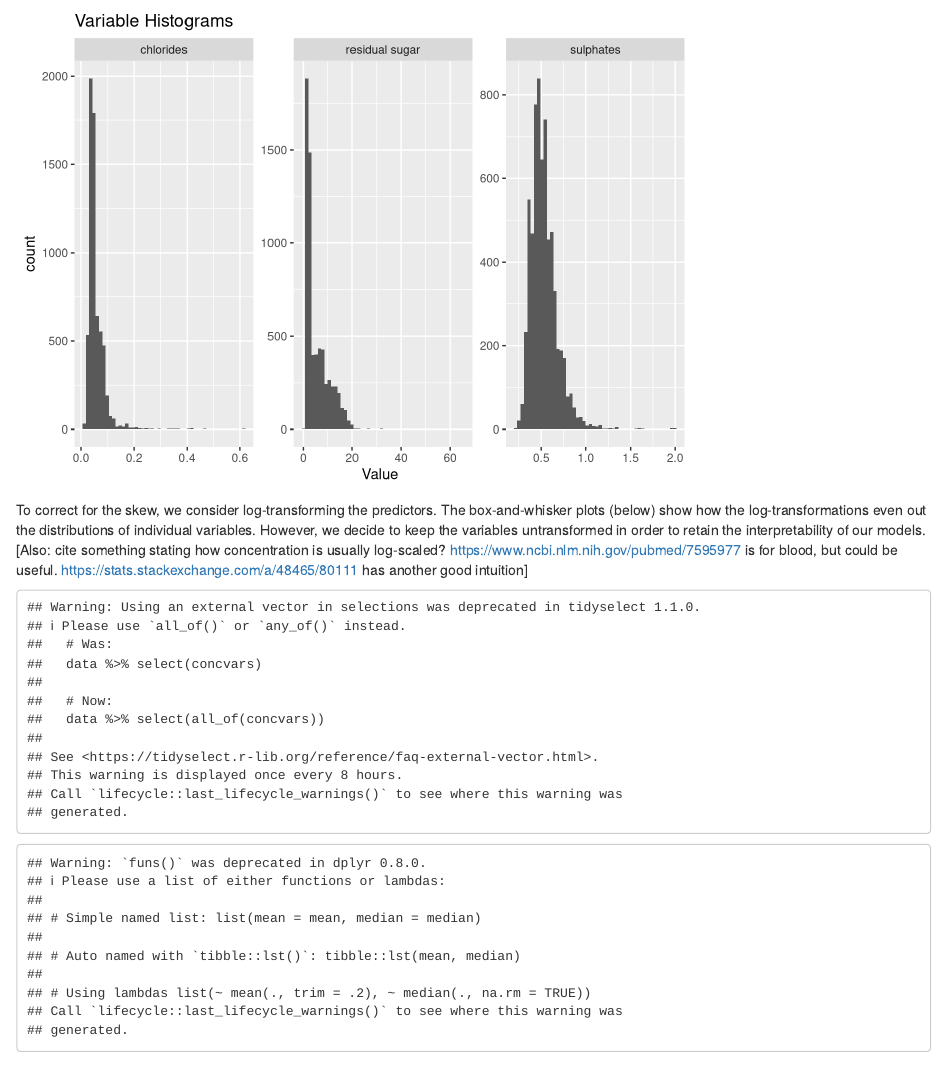
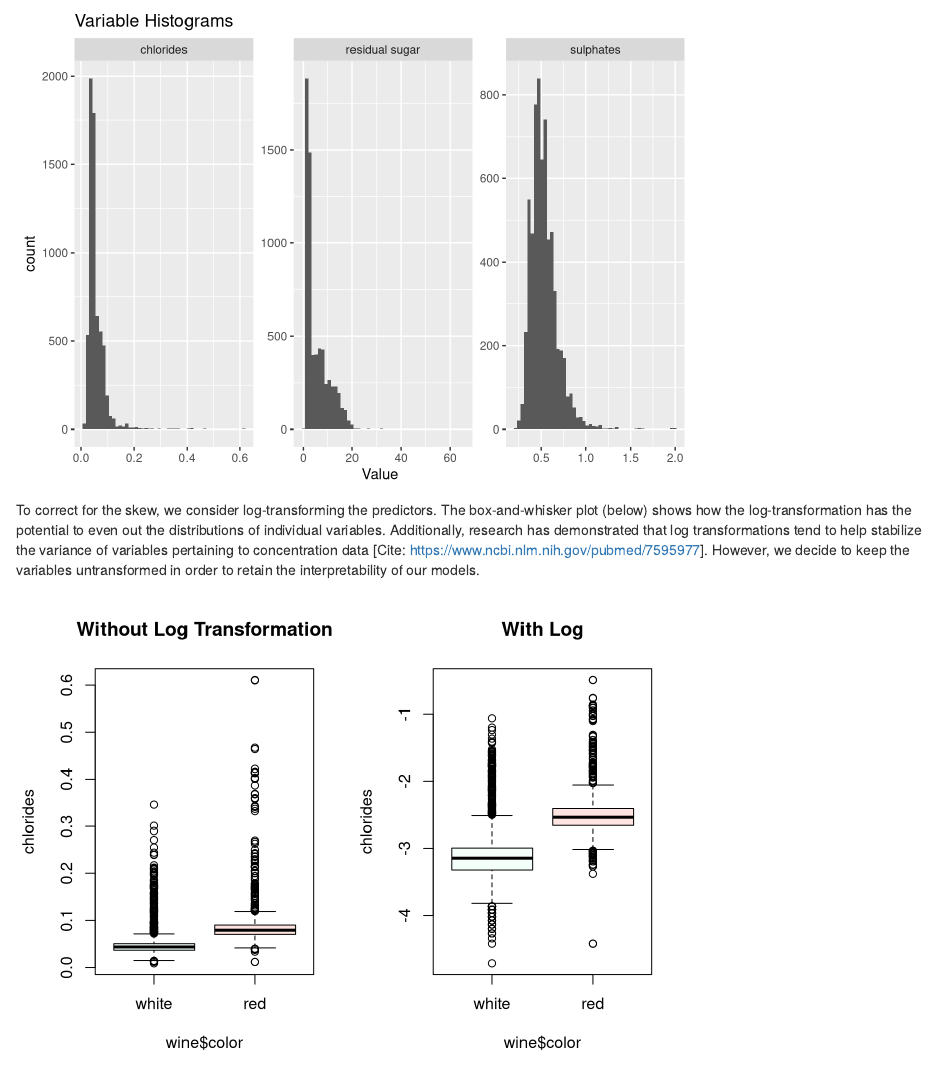
Before and after one commit to ahoho/wine-quality, an R Markdown document (Report_EDA.Rmd): the page in a window 1100 px wide, from 6340 px down. Rendered offline with R 4.5, knitr and Pandoc, with nearby package versions.

Commit message:
update with log transformations

````diff
--- a/Report_EDA.Rmd
+++ b/Report_EDA.Rmd
@@ -312,9 +312,13 @@ wine %>%
   ggtitle('Variable Histograms')
 ```
 
-To correct for the skew, we consider log-transforming the predictors. The box-and-whisker plots (below) show how the log-transformations even out the distributions of individual variables. However, we decide to keep the variables untransformed in order to retain the interpretability of our models. [Also: cite something stating how concentration is usually log-scaled? https://www.ncbi.nlm.nih.gov/pubmed/7595977 is for blood, but could be useful. https://stats.stackexchange.com/a/48465/80111 has another good intuition]
+To correct for the skew, we consider log-transforming the predictors. The box-and-whisker plot (below) shows how the log-transformation has the potential to even out the distributions of individual variables. Additionally, research has demonstrated that log transformations tend to help stabilize the variance of variables pertaining to concentration data [Cite: https://www.ncbi.nlm.nih.gov/pubmed/7595977]. However, we decide to keep the variables untransformed in order to retain the interpretability of our models.
 
-<a few box-and-whisker plots of variables before and after taking log>
+```{r}
+par(mfrow=c(1,2))
+boxplot(wine$chlorides ~ wine$color, main = "Without Log Transformation", ylab = "chlorides", names = c("white", "red"), col=c('mintcream', 'mistyrose'))
+boxplot(log(wine$chlorides) ~ wine$color, main = "With Log", ylab = "chlorides", names = c("white", "red"), col=c('mintcream', 'mistyrose'))
+```
 
 ```{r variable_transformations}
 # Do we need to convert the concentrations that are mg/dm3 compared to those that are g/dm3?
````
